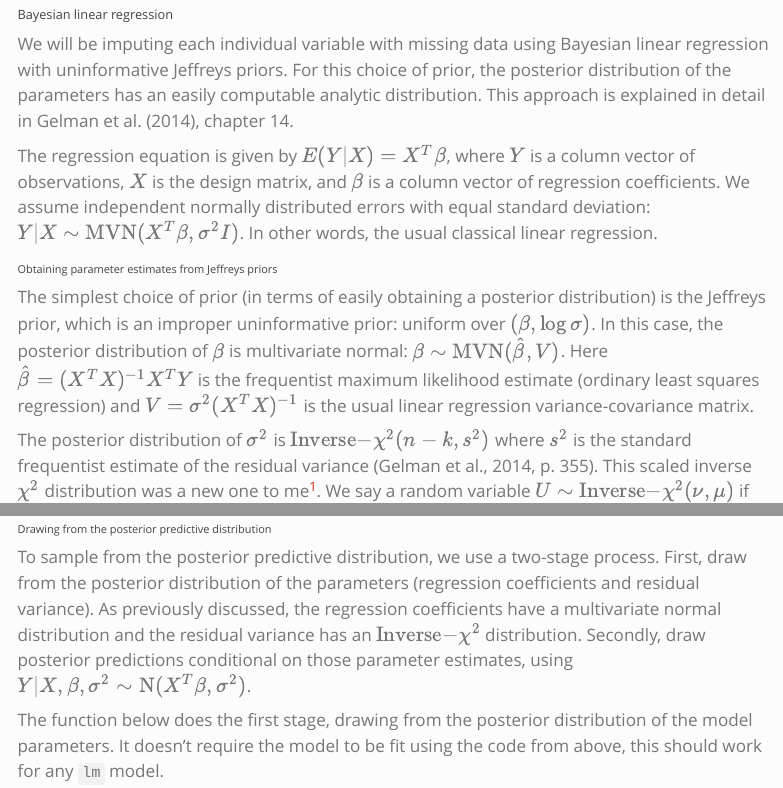
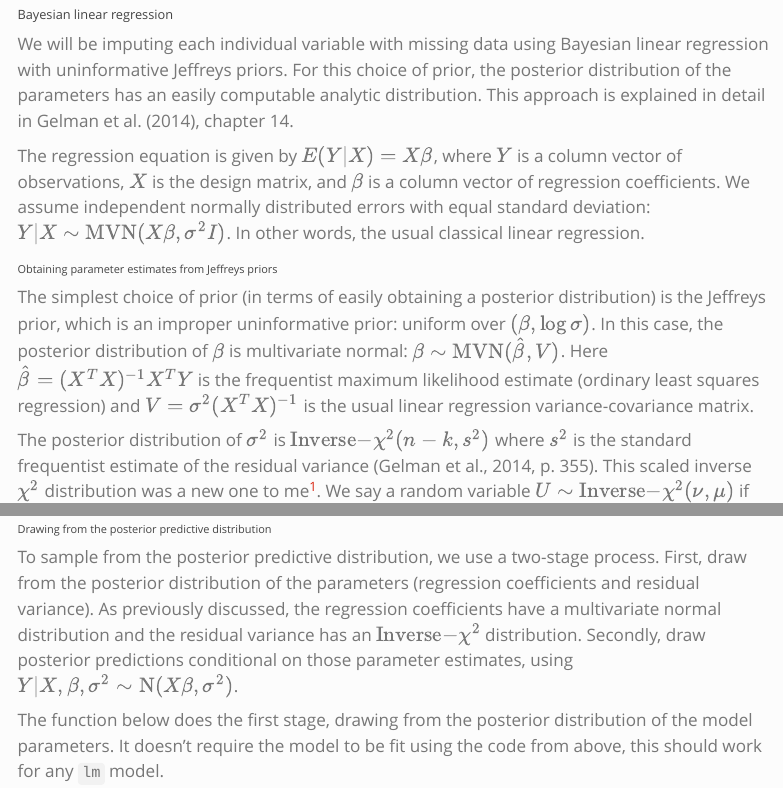
Before and after one commit to cmrnp/cameronp-quarto-blog, a Quarto document (post/2023/07/mice-in-a-blog-post/index.qmd): the page in a window 1100 px wide, from 1070 px down, and a second part further down, joined at a grey line. Rendered offline with R 4.5, knitr and Pandoc in place of Quarto, with nearby package versions; some code elsewhere in the file could not run offline; menus at the side of the page are left out.

Commit message:
fix regression equation formula (ooooops)

```diff
--- a/post/2023/07/mice-in-a-blog-post/index.qmd
+++ b/post/2023/07/mice-in-a-blog-post/index.qmd
@@ -33,7 +33,7 @@ If the standard version of this method is called MICE, think of this as a smalle
 
 We will be imputing each individual variable with missing data using Bayesian linear regression with uninformative Jeffreys priors. For this choice of prior, the posterior distribution of the parameters has an easily computable analytic distribution. This approach is explained in detail in @gelman2014bayesiandataanalysis, chapter 14.
 
-The regression equation is given by $E(Y|X) = X^T \beta$, where $Y$ is a column vector of observations, $X$ is the design matrix, and $\beta$ is a column vector of regression coefficients. We assume independent normally distributed errors with equal standard deviation: $Y|X \sim \mathrm{MVN}(X^T \beta, \sigma^2 I)$. In other words, the usual classical linear regression.
+The regression equation is given by $E(Y|X) = X \beta$, where $Y$ is a column vector of observations, $X$ is the design matrix, and $\beta$ is a column vector of regression coefficients. We assume independent normally distributed errors with equal standard deviation: $Y|X \sim \mathrm{MVN}(X \beta, \sigma^2 I)$. In other words, the usual classical linear regression.
 
 ### Obtaining parameter estimates from Jeffreys priors
 
@@ -142,7 +142,7 @@ summary(penguins_blm)
 
 ### Drawing from the posterior predictive distribution {#sec-drawing-posterior}
 
-To sample from the posterior predictive distribution, we use a two-stage process. First, draw from the posterior distribution of the parameters (regression coefficients and residual variance). As previously discussed, the regression coefficients have a multivariate normal distribution and the residual variance has an $\mathrm{Inverse-}\chi^2$ distribution. Secondly, draw posterior predictions conditional on those parameter estimates, using $Y|X,\beta,\sigma^2 \sim \mathrm{N}(X^T \beta, \sigma^2)$.
+To sample from the posterior predictive distribution, we use a two-stage process. First, draw from the posterior distribution of the parameters (regression coefficients and residual variance). As previously discussed, the regression coefficients have a multivariate normal distribution and the residual variance has an $\mathrm{Inverse-}\chi^2$ distribution. Secondly, draw posterior predictions conditional on those parameter estimates, using $Y|X,\beta,\sigma^2 \sim \mathrm{N}(X \beta, \sigma^2)$.
 
 The function below does the first stage, drawing from the posterior distribution of the model parameters. It doesn't require the model to be fit using the code from above, this should work for any `lm` model.
 
```
Also changed, not shown: 7 other files.
